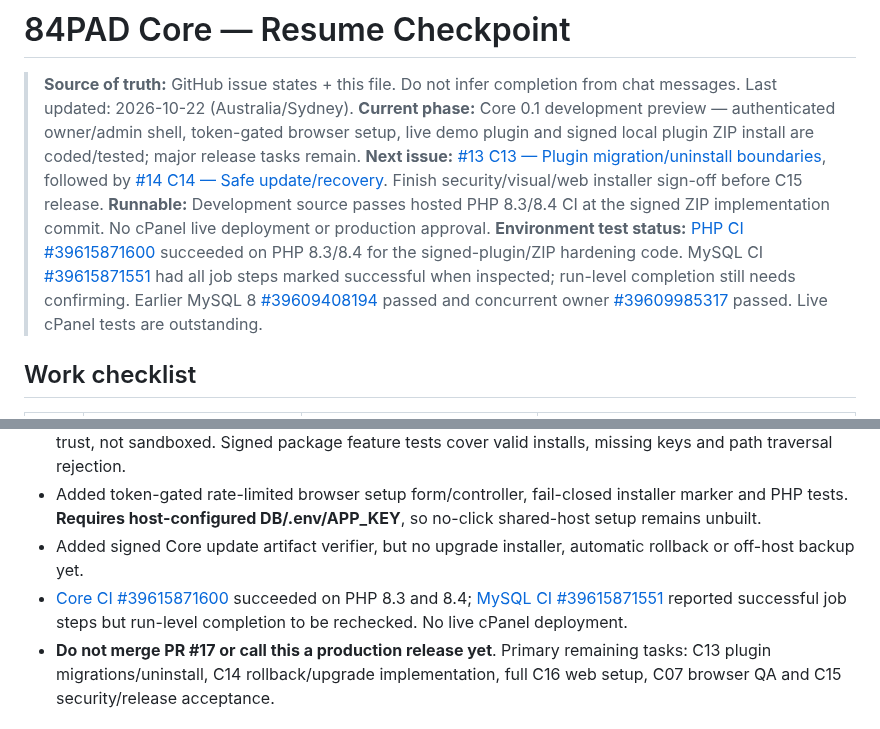
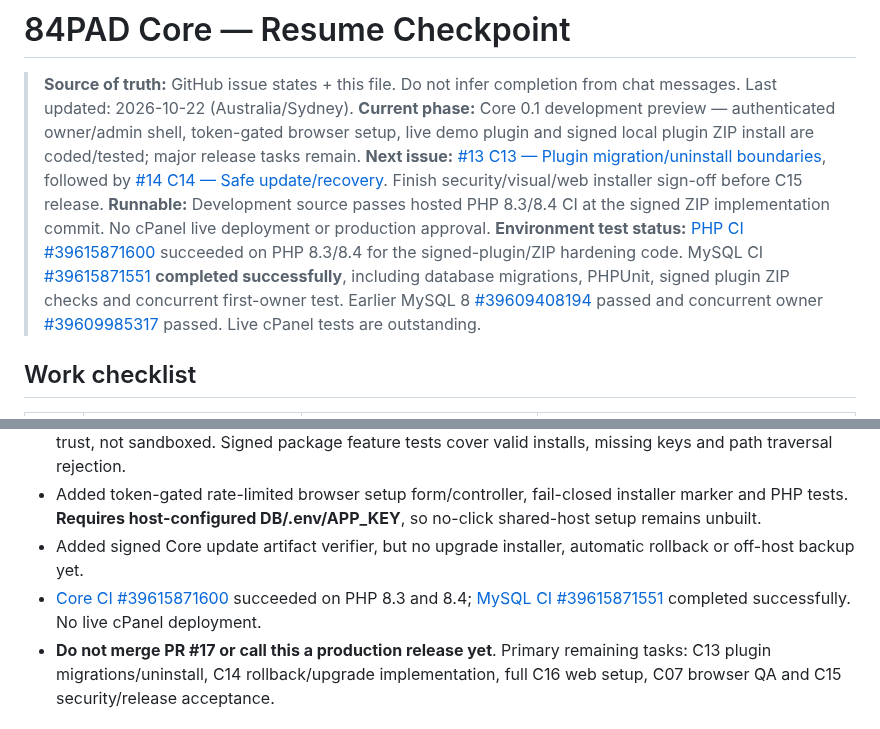
Before and after one commit to parmtech/84pad-CMS, a Markdown page: docs/PROGRESS.md, 2 parts joined by grey strips. Rendered like a GitHub page.

Commit message:
docs(core): confirm completed successful PHP and MySQL validation

```diff
--- a/docs/PROGRESS.md
+++ b/docs/PROGRESS.md
@@ -5,7 +5,7 @@
 > **Current phase:** Core 0.1 development preview — authenticated owner/admin shell, token-gated browser setup, live demo plugin and signed local plugin ZIP install are coded/tested; major release tasks remain.
 > **Next issue:** [#13 C13 — Plugin migration/uninstall boundaries](https://github.com/manbir6-ux/84pad-core/issues/13), followed by [#14 C14 — Safe update/recovery](https://github.com/manbir6-ux/84pad-core/issues/14). Finish security/visual/web installer sign-off before C15 release.
 > **Runnable:** Development source passes hosted PHP 8.3/8.4 CI at the signed ZIP implementation commit. No cPanel live deployment or production approval.
-> **Environment test status:** [PHP CI #39615871600](https://github.com/manbir6-ux/84pad-core/actions/runs/39615871600) succeeded on PHP 8.3/8.4 for the signed-plugin/ZIP hardening code. MySQL CI [#39615871551](https://github.com/manbir6-ux/84pad-core/actions/runs/39615871551) had all job steps marked successful when inspected; run-level completion still needs confirming. Earlier MySQL 8 [#39609408194](https://github.com/manbir6-ux/84pad-core/actions/runs/39609408194) passed and concurrent owner [#39609985317](https://github.com/manbir6-ux/84pad-core/actions/runs/39609985317) passed. Live cPanel tests are outstanding.
+> **Environment test status:** [PHP CI #39615871600](https://github.com/manbir6-ux/84pad-core/actions/runs/39615871600) succeeded on PHP 8.3/8.4 for the signed-plugin/ZIP hardening code. MySQL CI [#39615871551](https://github.com/manbir6-ux/84pad-core/actions/runs/39615871551) **completed successfully**, including database migrations, PHPUnit, signed plugin ZIP checks and concurrent first-owner test. Earlier MySQL 8 [#39609408194](https://github.com/manbir6-ux/84pad-core/actions/runs/39609408194) passed and concurrent owner [#39609985317](https://github.com/manbir6-ux/84pad-core/actions/runs/39609985317) passed. Live cPanel tests are outstanding.
 
 ## Work checklist
 
@@ -37,7 +37,7 @@
 - Added owner-only signed plugin ZIP upload with pinned Ed25519 publisher public keys, size/path/symlink/duplicate entry protection and disabled-by-default installs; PHP plugins remain full-trust, not sandboxed. Signed package feature tests cover valid installs, missing keys and path traversal rejection.
 - Added token-gated rate-limited browser setup form/controller, fail-closed installer marker and PHP tests. **Requires host-configured DB/.env/APP_KEY**, so no-click shared-host setup remains unbuilt.
 - Added signed Core update artifact verifier, but no upgrade installer, automatic rollback or off-host backup yet.
-- [Core CI #39615871600](https://github.com/manbir6-ux/84pad-core/actions/runs/39615871600) succeeded on PHP 8.3 and 8.4; [MySQL CI #39615871551](https://github.com/manbir6-ux/84pad-core/actions/runs/39615871551) reported successful job steps but run-level completion to be rechecked. No live cPanel deployment.
+- [Core CI #39615871600](https://github.com/manbir6-ux/84pad-core/actions/runs/39615871600) succeeded on PHP 8.3 and 8.4; [MySQL CI #39615871551](https://github.com/manbir6-ux/84pad-core/actions/runs/39615871551) completed successfully. No live cPanel deployment.
 - **Do not merge PR #17 or call this a production release yet**. Primary remaining tasks: C13 plugin migrations/uninstall, C14 rollback/upgrade implementation, full C16 web setup, C07 browser QA and C15 security/release acceptance.
 
 
```
